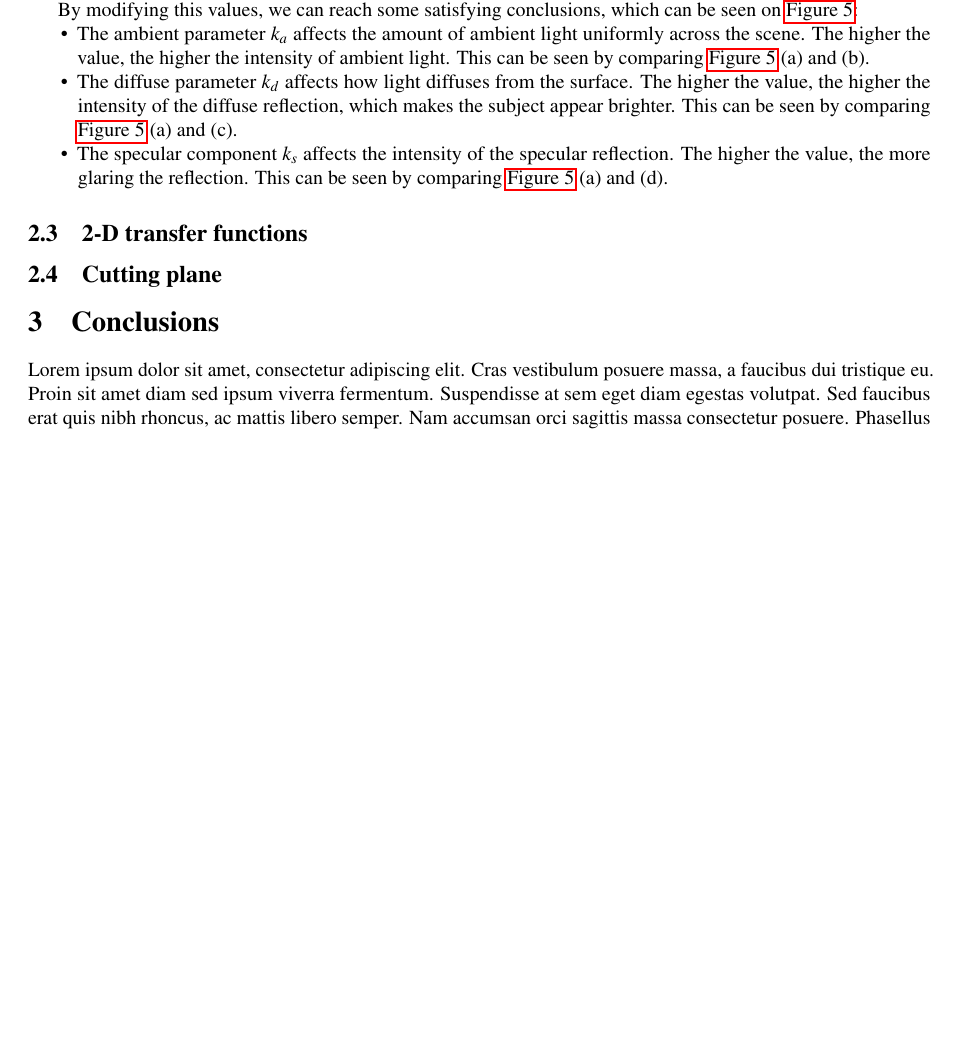
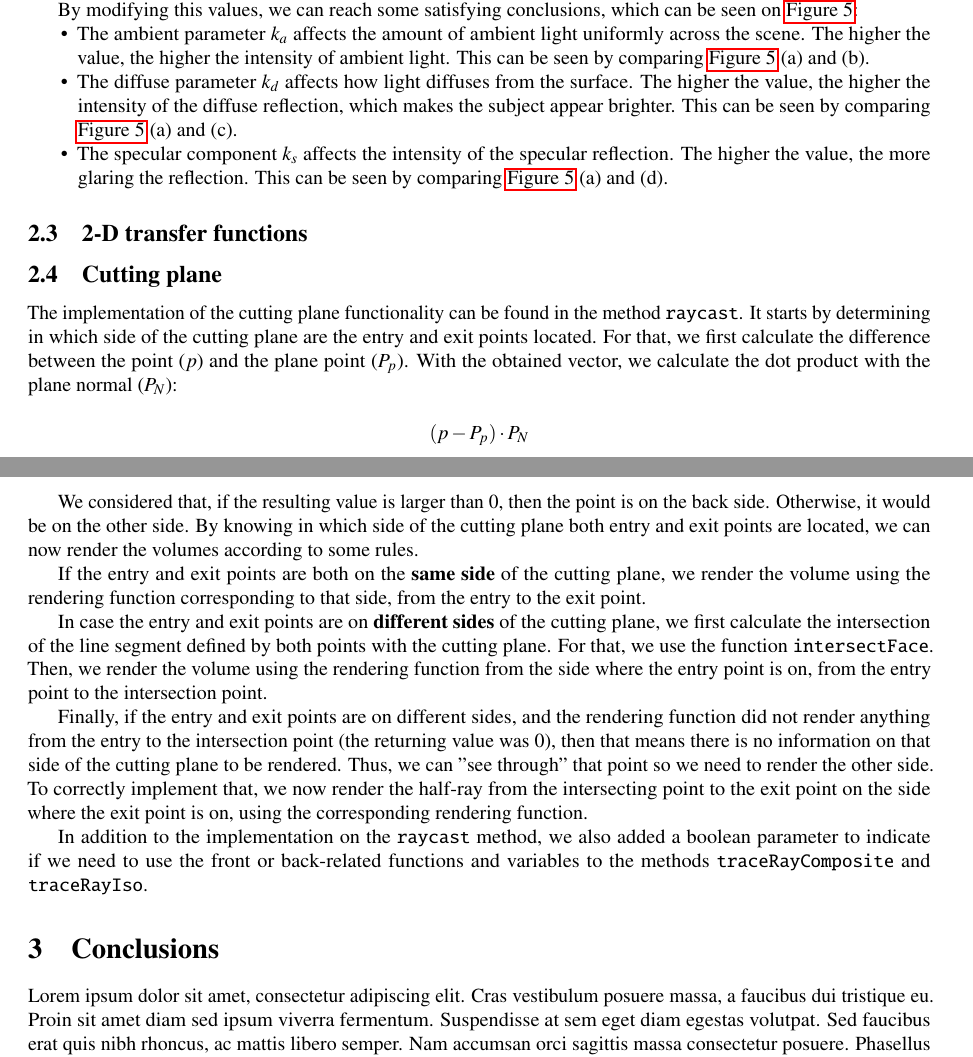
Before and after one commit to nimobeeren/2IMV20, a LaTeX document (docs/main.tex): part of page 2 of 6 before the commit and two parts of pages 2 and 3 of 6 after it, the two joined at a grey line, cut so that both start at the same text, the shorter picture padded with empty space. Compiled offline with pdfLaTeX.

Commit message:
docs: cutting plane

```diff
--- a/docs/main.tex
+++ b/docs/main.tex
@@ -134,6 +134,20 @@ By modifying this values, we can reach some satisfying conclusions, which can be
 
 \subsection{Cutting plane}
 
+The implementation of the cutting plane functionality can be found in the method {\tt raycast}. It starts by determining in which side of the cutting plane are the entry and exit points located. For that, we first calculate the difference between the point ($p$) and the plane point ($P_p$). With the obtained vector, we calculate the dot product with the plane normal ($P_N$):
+
+$$(p-P_p)\cdot P_N$$
+
+We considered that, if the resulting value is larger than 0, then the point is on the back side. Otherwise, it would be on the other side. By knowing in which side of the cutting plane both entry and exit points are located, we can now render the volumes according to some rules.
+
+If the entry and exit points are both on the \textbf{same side} of the cutting plane, we render the volume using the rendering function corresponding to that side, from the entry to the exit point.
+
+In case the entry and exit points are on \textbf{different sides} of the cutting plane, we first calculate the intersection of the line segment defined by both points with the cutting plane. For that, we use the function {\tt intersectFace}. Then, we render the volume using the rendering function from the side where the entry point is on, from the entry point to the intersection point.
+
+Finally, if the entry and exit points are on different sides, and the rendering function did not render anything from the entry to the intersection point (the returning value was $0$), then that means there is no information on that side of the cutting plane to be rendered. Thus, we can "see through" that point so we need to render the other side. To correctly implement that, we now render the half-ray from the intersecting point to the exit point on the side where the exit point is on, using the corresponding rendering function.
+
+In addition to the implementation on the {\tt raycast} method, we also added a boolean parameter to indicate if we need to use the front or back-related functions and variables to the methods {\tt traceRayComposite} and {\tt traceRayIso}.
+
 \section{Conclusions}
 
 Lorem ipsum dolor sit amet, consectetur adipiscing elit. Cras vestibulum posuere massa, a faucibus dui tristique eu. Proin sit amet diam sed ipsum viverra fermentum. Suspendisse at sem eget diam egestas volutpat. Sed faucibus erat quis nibh rhoncus, ac mattis libero semper. Nam accumsan orci sagittis massa consectetur posuere. Phasellus molestie porta est, eu cursus velit. Nunc vel diam eget lectus sodales aliquet. Mauris maximus velit nec nunc molestie volutpat. Ut fermentum, purus id auctor mollis, turpis odio venenatis nunc, venenatis malesuada orci ligula vel mi. Nulla ut enim ex. Nunc faucibus dictum nisi, quis blandit felis tincidunt vel. Vivamus erat purus, fermentum a enim vitae, maximus lacinia lacus. Phasellus efficitur ut sapien dapibus vulputate. Quisque nec sem ac ante luctus finibus. Sed ac magna mi.
```
